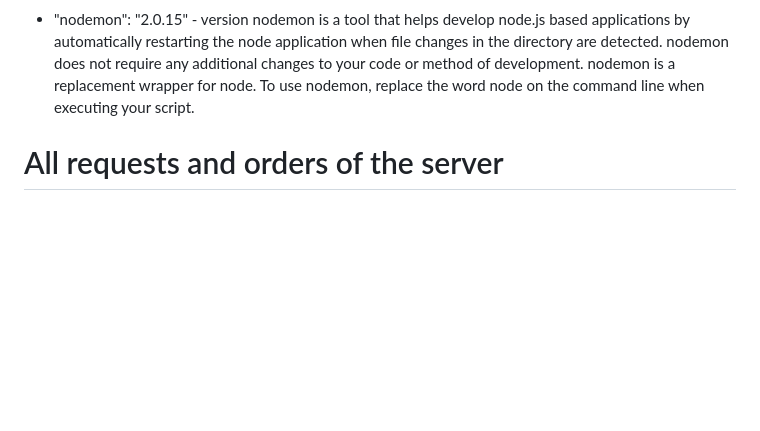
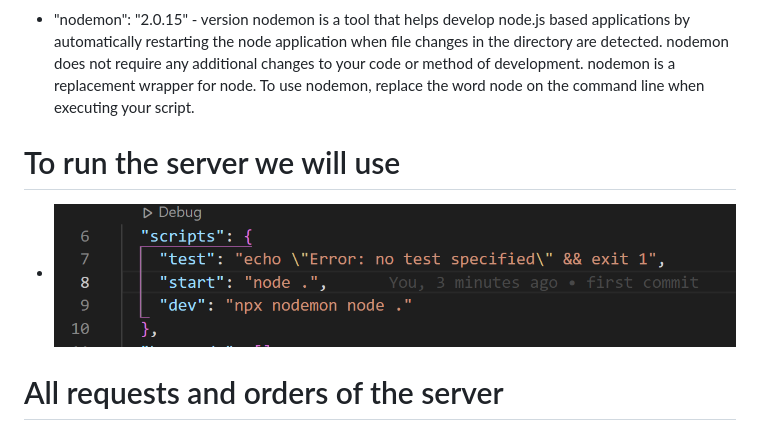
Before and after one commit to MatanZada/mySchool-Mongoose-Express, a Markdown page: README.MD, the part around the change. GitHub-like rendering; pictures changed too: img/scripts.png (added); blank space fills up the shorter version.

```diff
--- a/README.MD
+++ b/README.MD
@@ -19,6 +19,10 @@
 - "nodemon": "2.0.15" - version
   nodemon is a tool that helps develop node.js based applications by automatically restarting the node application when file changes in the directory are detected.
   nodemon does not require any additional changes to your code or method of development. nodemon is a replacement wrapper for node. To use nodemon, replace the word node on the command line when executing your script.
+
+# To run the server we will use
+
+- ![Alt text](/img/scripts.png "Git checkbox")
 
 # All requests and orders of the server
 
```
